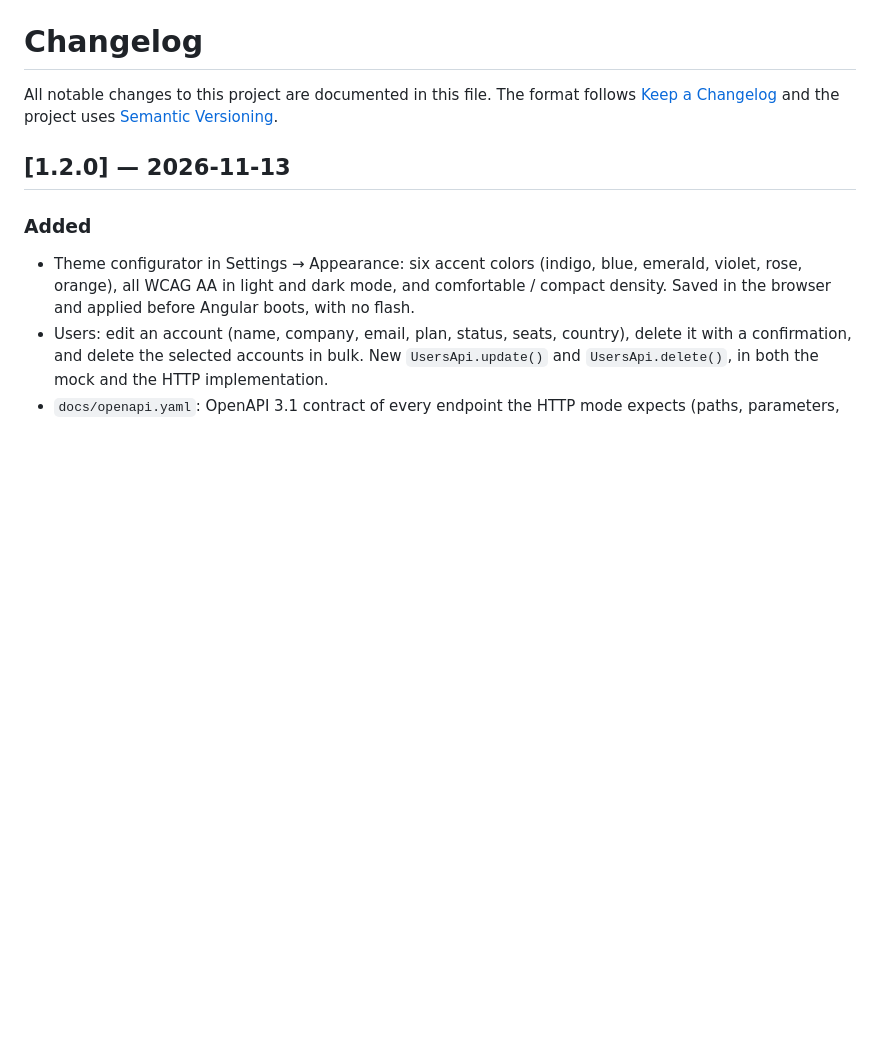
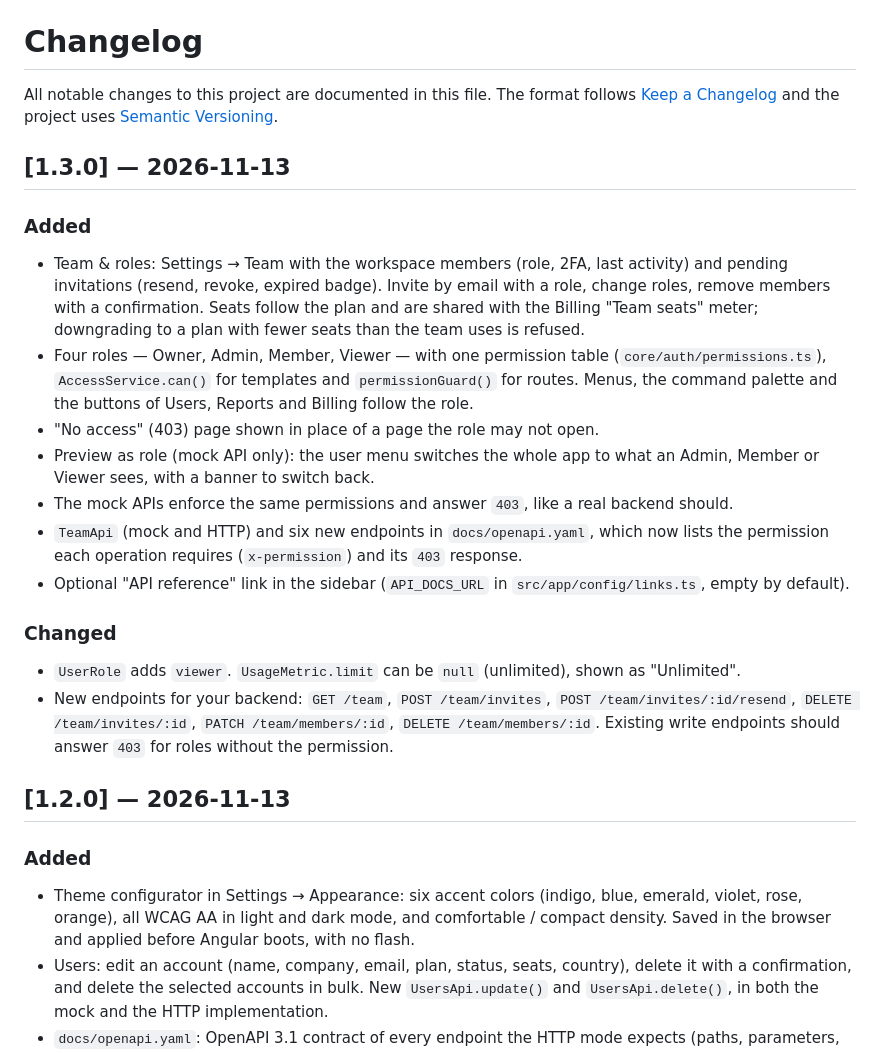
Before and after one commit to rrstudioapps/providentia, a Markdown page: CHANGELOG.md, the part around the change. Rendered like a GitHub page; blank space fills up the shorter version.

```diff
--- a/CHANGELOG.md
+++ b/CHANGELOG.md
@@ -3,6 +3,34 @@
 All notable changes to this project are documented in this file.
 The format follows [Keep a Changelog](https://keepachangelog.com/en/1.1.0/) and the project uses
 [Semantic Versioning](https://semver.org/).
+
+## [1.3.0] — 2026-11-13
+
+### Added
+
+- Team & roles: Settings → Team with the workspace members (role, 2FA, last activity) and pending
+  invitations (resend, revoke, expired badge). Invite by email with a role, change roles, remove
+  members with a confirmation. Seats follow the plan and are shared with the Billing "Team seats"
+  meter; downgrading to a plan with fewer seats than the team uses is refused.
+- Four roles — Owner, Admin, Member, Viewer — with one permission table
+  (`core/auth/permissions.ts`), `AccessService.can()` for templates and `permissionGuard()` for
+  routes. Menus, the command palette and the buttons of Users, Reports and Billing follow the role.
+- "No access" (403) page shown in place of a page the role may not open.
+- Preview as role (mock API only): the user menu switches the whole app to what an Admin, Member
+  or Viewer sees, with a banner to switch back.
+- The mock APIs enforce the same permissions and answer `403`, like a real backend should.
+- `TeamApi` (mock and HTTP) and six new endpoints in `docs/openapi.yaml`, which now lists the
+  permission each operation requires (`x-permission`) and its `403` response.
+- Optional "API reference" link in the sidebar (`API_DOCS_URL` in `src/app/config/links.ts`, empty
+  by default).
+
+### Changed
+
+- `UserRole` adds `viewer`. `UsageMetric.limit` can be `null` (unlimited), shown as "Unlimited".
+- New endpoints for your backend: `GET /team`, `POST /team/invites`,
+  `POST /team/invites/:id/resend`, `DELETE /team/invites/:id`, `PATCH /team/members/:id`,
+  `DELETE /team/members/:id`. Existing write endpoints should answer `403` for roles without the
+  permission.
 
 ## [1.2.0] — 2026-11-13
 
```
Also changed, not shown: README.md (+12 -4 lines), docs/screenshots/team.png (added).
